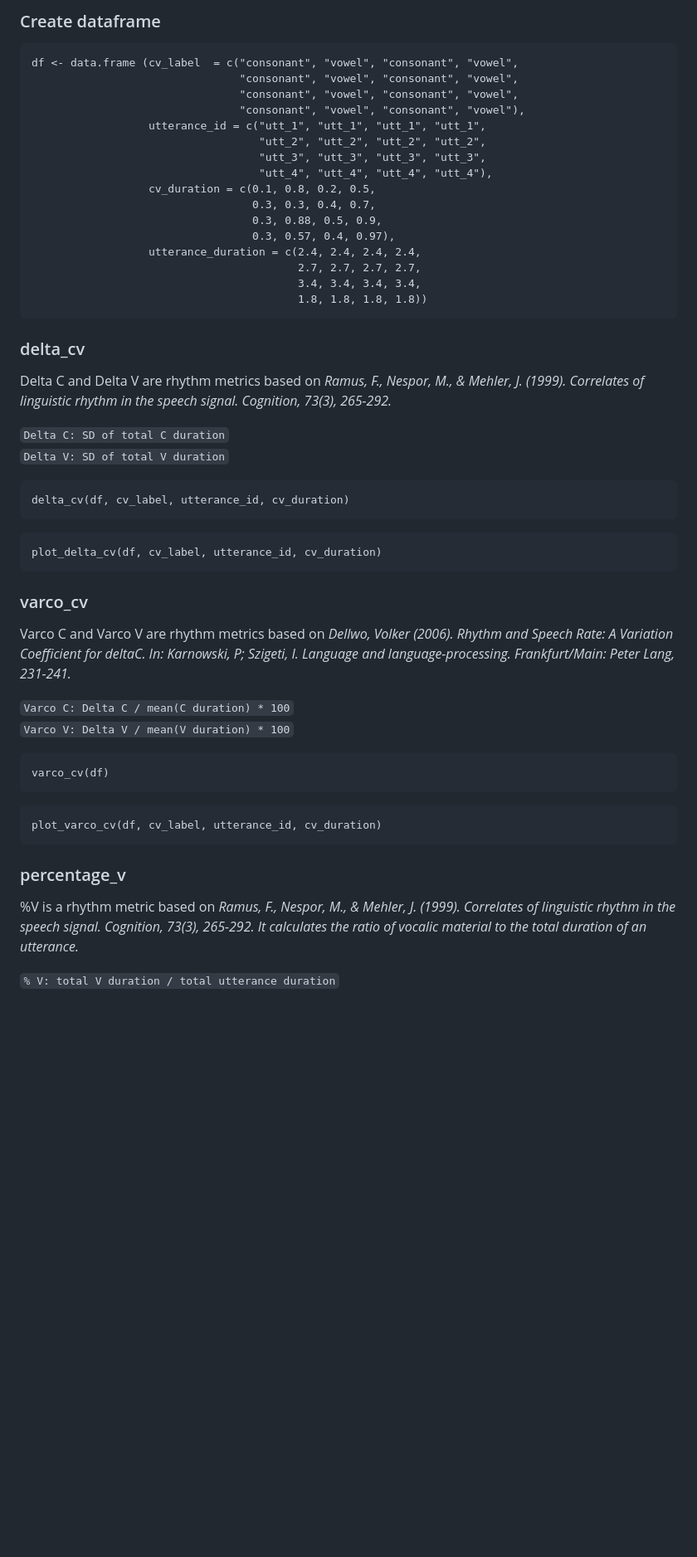
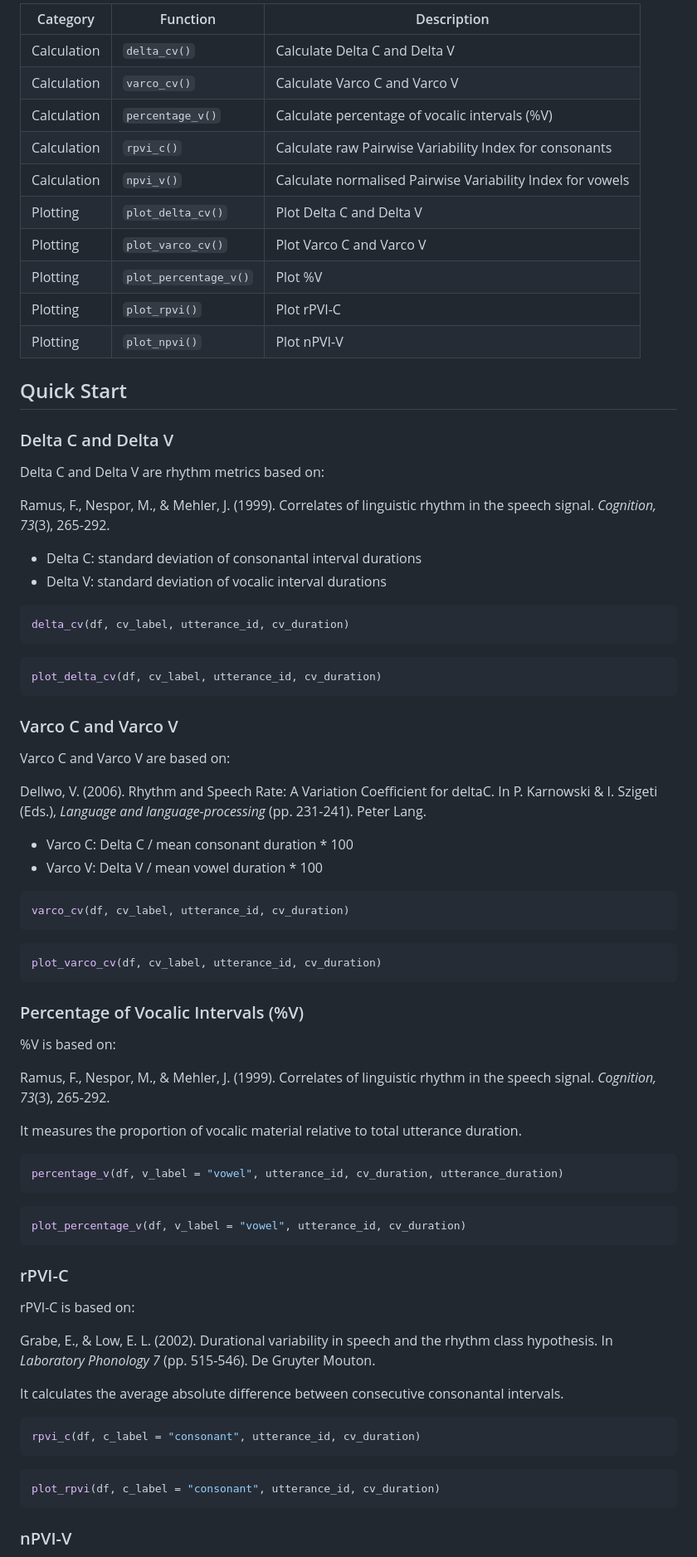
Before and after one commit to congzhang365/rhythm.metrics, a Markdown page: README.md, the part around one of its changes. Shown at 83% size. Drawn GitHub-style; blank space fills up the shorter version.

Commit message:
Revise README with features and installation details

````diff
--- a/README.md
+++ b/README.md
@@ -55,64 +69,84 @@ library(dplyr)
 
-### Create dataframe
+| Category | Function | Description |
+|---|---|---|
+| Calculation | `delta_cv()` | Calculate Delta C and Delta V |
+| Calculation | `varco_cv()` | Calculate Varco C and Varco V |
+| Calculation | `percentage_v()` | Calculate percentage of vocalic intervals (%V) |
+| Calculation | `rpvi_c()` | Calculate raw Pairwise Variability Index for consonants |
+| Calculation | `npvi_v()` | Calculate normalised Pairwise Variability Index for vowels |
+| Plotting | `plot_delta_cv()` | Plot Delta C and Delta V |
+| Plotting | `plot_varco_cv()` | Plot Varco C and Varco V |
+| Plotting | `plot_percentage_v()` | Plot %V |
+| Plotting | `plot_rpvi()` | Plot rPVI-C |
+| Plotting | `plot_npvi()` | Plot nPVI-V |
 
-```
-df <- data.frame (cv_label  = c("consonant", "vowel", "consonant", "vowel",
-                                "consonant", "vowel", "consonant", "vowel",
-                                "consonant", "vowel", "consonant", "vowel",
-                                "consonant", "vowel", "consonant", "vowel"),
-                  utterance_id = c("utt_1", "utt_1", "utt_1", "utt_1",
-                                   "utt_2", "utt_2", "utt_2", "utt_2",
-                                   "utt_3", "utt_3", "utt_3", "utt_3",
-                                   "utt_4", "utt_4", "utt_4", "utt_4"),
-                  cv_duration = c(0.1, 0.8, 0.2, 0.5,
-                                  0.3, 0.3, 0.4, 0.7,
-                                  0.3, 0.88, 0.5, 0.9,
-                                  0.3, 0.57, 0.4, 0.97),
-                  utterance_duration = c(2.4, 2.4, 2.4, 2.4,
-                                         2.7, 2.7, 2.7, 2.7,
-                                         3.4, 3.4, 3.4, 3.4,
-                                         1.8, 1.8, 1.8, 1.8))
-```
+## Quick Start
 
+### Delta C and Delta V
 
-### delta_cv
+Delta C and Delta V are rhythm metrics based on:
 
-Delta C and Delta V are rhythm metrics based on *Ramus, F., Nespor, M., & Mehler, J. (1999). Correlates of linguistic rhythm in the speech signal. Cognition, 73(3), 265-292.*
+Ramus, F., Nespor, M., & Mehler, J. (1999). Correlates of linguistic rhythm in the speech signal. *Cognition, 73*(3), 265-292.
 
-`Delta C: SD of total C duration`
-`Delta V: SD of total V duration`
+- Delta C: standard deviation of consonantal interval durations
+- Delta V: standard deviation of vocalic interval durations
 
-
-```
+```r
 delta_cv(df, cv_label, utterance_id, cv_duration)
 ```
 
-
-```
+```r
 plot_delta_cv(df, cv_label, utterance_id, cv_duration)
 ```
 
+### Varco C and Varco V
 
-### varco_cv
+Varco C and Varco V are based on:
 
-Varco C and Varco V are rhythm metrics based on *Dellwo, Volker (2006). Rhythm and Speech Rate: A Variation Coefficient for deltaC. In: Karnowski, P; Szigeti, I. Language and language-processing. Frankfurt/Main: Peter Lang, 231-241.*
+Dellwo, V. (2006). Rhythm and Speech Rate: A Variation Coefficient for deltaC. In P. Karnowski & I. Szigeti (Eds.), *Language and language-processing* (pp. 231-241). Peter Lang.
 
-`Varco C: Delta C / mean(C duration) * 100`
-`Varco V: Delta V / mean(V duration) * 100`
+- Varco C: Delta C / mean consonant duration * 100
+- Varco V: Delta V / mean vowel duration * 100
 
-
-```
-varco_cv(df)
+```r
+varco_cv(df, cv_label, utterance_id, cv_duration)
 ```
 
-
-```
+```r
 plot_varco_cv(df, cv_label, utterance_id, cv_duration)
 ```
 
+### Percentage of Vocalic Intervals (%V)
 
-### percentage_v
+%V is based on:
 
-%V is a rhythm metric based on *Ramus, F., Nespor, M., & Mehler, J. (1999). Correlates of linguistic rhythm in the speech signal. Cognition, 73(3), 265-292. It calculates the ratio of vocalic material to the total duration of an utterance.*
+Ramus, F., Nespor, M., & Mehler, J. (1999). Correlates of linguistic rhythm in the speech signal. *Cognition, 73*(3), 265-292.
 
-`% V: total V duration / total utterance duration`
+It measures the proportion of vocalic material relative to total utterance duration.
+
+```r
+percentage_v(df, v_label = "vowel", utterance_id, cv_duration, utterance_duration)
+```
+
+```r
+plot_percentage_v(df, v_label = "vowel", utterance_id, cv_duration)
+```
+
+### rPVI-C
+
+rPVI-C is based on:
+
+Grabe, E., & Low, E. L. (2002). Durational variability in speech and the rhythm class hypothesis. In *Laboratory Phonology 7* (pp. 515-546). De Gruyter Mouton.
+
+It calculates the average absolute difference between consecutive consonantal intervals.
+
+```r
+rpvi_c(df, c_label = "consonant", utterance_id, cv_duration)
+```
+
+```r
+plot_rpvi(df, c_label = "consonant", utterance_id, cv_duration)
+```
+
+### nPVI-V
+
````
Also changed, not shown: other parts of README.md (+141 -81 lines).
